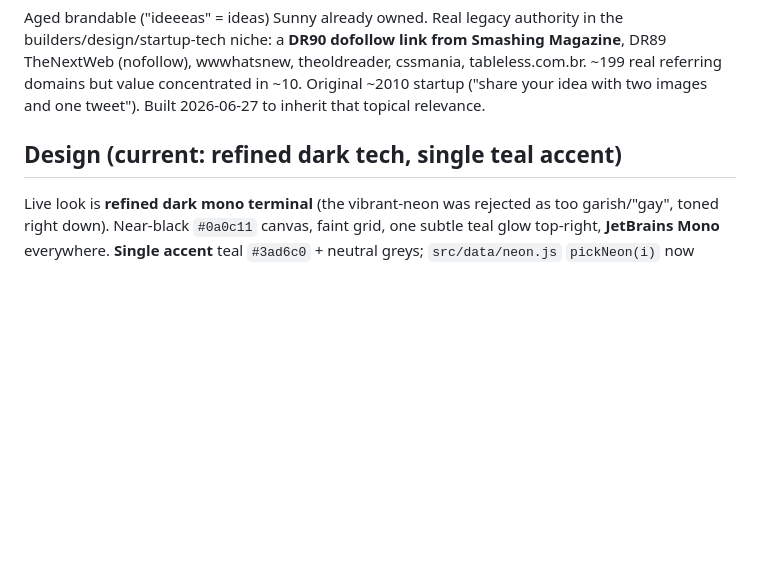
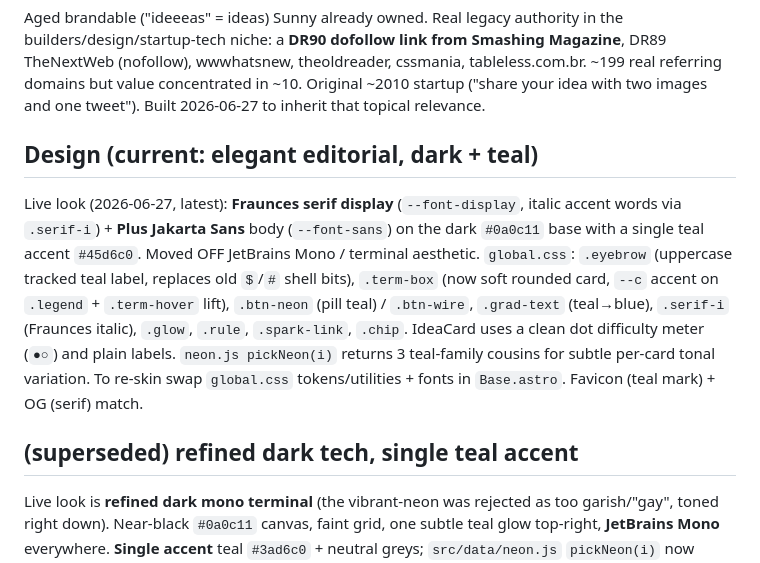
Before and after one commit to sunnyp81/ideeeas, a Markdown page: CLAUDE.md, the part around the change. Drawn GitHub-style; blank space fills up the shorter version.

Commit message:
Brain: record elegant editorial (Fraunces+Jakarta) as current design
Co-Authored-By: Claude Opus 4.8 (1M context) <noreply@anthropic.com>
Claude-Session: https://claude.ai/code/session_01L93gRb3AUAAhy8D4uyyugK

```diff
--- a/CLAUDE.md
+++ b/CLAUDE.md
@@ -5,7 +5,10 @@ Astro 5 + Tailwind 4 static content site. A growing library of **validated start
 ## Why this domain
 Aged brandable ("ideeeas" = ideas) Sunny already owned. Real legacy authority in the builders/design/startup-tech niche: a **DR90 dofollow link from Smashing Magazine**, DR89 TheNextWeb (nofollow), wwwhatsnew, theoldreader, cssmania, tableless.com.br. ~199 real referring domains but value concentrated in ~10. Original ~2010 startup ("share your idea with two images and one tweet"). Built 2026-06-27 to inherit that topical relevance.
 
-## Design (current: refined dark tech, single teal accent)
+## Design (current: elegant editorial, dark + teal)
+Live look (2026-06-27, latest): **Fraunces serif display** (`--font-display`, italic accent words via `.serif-i`) + **Plus Jakarta Sans** body (`--font-sans`) on the dark `#0a0c11` base with a single teal accent `#45d6c0`. Moved OFF JetBrains Mono / terminal aesthetic. `global.css`: `.eyebrow` (uppercase tracked teal label, replaces old `$`/`#` shell bits), `.term-box` (now soft rounded card, `--c` accent on `.legend` + `.term-hover` lift), `.btn-neon` (pill teal) / `.btn-wire`, `.grad-text` (teal→blue), `.serif-i` (Fraunces italic), `.glow`, `.rule`, `.spark-link`, `.chip`. IdeaCard uses a clean dot difficulty meter (`●○`) and plain labels. `neon.js pickNeon(i)` returns 3 teal-family cousins for subtle per-card tonal variation. To re-skin swap `global.css` tokens/utilities + fonts in `Base.astro`. Favicon (teal mark) + OG (serif) match.
+
+## (superseded) refined dark tech, single teal accent
 Live look is **refined dark mono terminal** (the vibrant-neon was rejected as too garish/"gay", toned right down). Near-black `#0a0c11` canvas, faint grid, one subtle teal glow top-right, **JetBrains Mono** everywhere. **Single accent** teal `#3ad6c0` + neutral greys; `src/data/neon.js` `pickNeon(i)` now returns only 3 close cousins (teal/cyan/soft-blue) for subtle tonal variation, NOT a rainbow. `global.css`: `.term-box` (neutral border, `--c` accent on `.legend` + restrained hover glow), `.btn-neon` (solid teal) / `.btn-wire`, `.grad-text` (calm single-hue teal→blue, no animation), `.glow` (light text-shadow), `.prompt`/`.caret`/`.rule`/`.spark-link`. @theme keeps token names (cyan/mint/violet/magenta/yellow/etc) but all reassigned to the cohesive teal/neutral family so templates stay on-palette; `medium` demand = muted gold `#d9b271`. Design history in git: paper+orange → dark-glass kinetic → neo-brutalist (rejected) → amber/green terminal → vibrant neon (rejected, too loud) → THIS. To re-skin: swap `global.css` tokens/utilities + per-component classes (+ fonts in `Base.astro`). Favicon + OG match.
 
 ## Architecture
```
